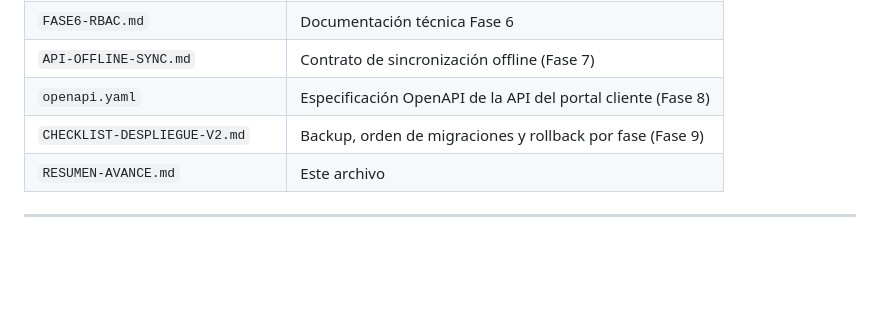
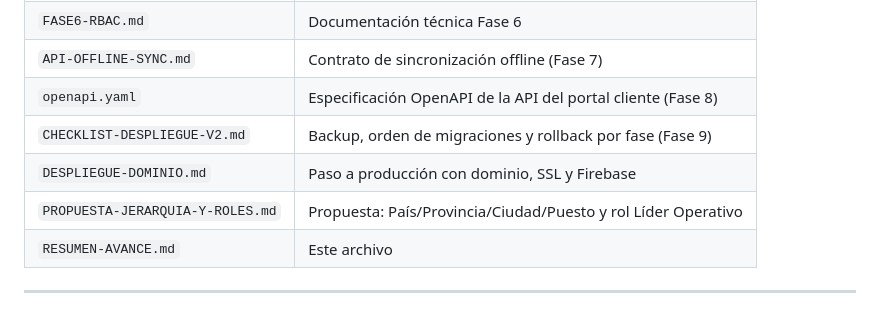
Before and after one commit to megaman0012/appguardia, a Markdown page: RESUMEN-AVANCE.md, the part around the change. Drawn GitHub-style; blank space fills up the shorter version.

```diff
--- a/RESUMEN-AVANCE.md
+++ b/RESUMEN-AVANCE.md
@@ -36,6 +36,8 @@
 | `API-OFFLINE-SYNC.md` | Contrato de sincronización offline (Fase 7) |
 | `openapi.yaml` | Especificación OpenAPI de la API del portal cliente (Fase 8) |
 | `CHECKLIST-DESPLIEGUE-V2.md` | Backup, orden de migraciones y rollback por fase (Fase 9) |
+| `DESPLIEGUE-DOMINIO.md` | Paso a producción con dominio, SSL y Firebase |
+| `PROPUESTA-JERARQUIA-Y-ROLES.md` | Propuesta: País/Provincia/Ciudad/Puesto y rol Líder Operativo |
 | `RESUMEN-AVANCE.md` | Este archivo |
 
 ---
```
Also changed, not shown: PROPUESTA-JERARQUIA-Y-ROLES.md (added, +239 -0 lines).
